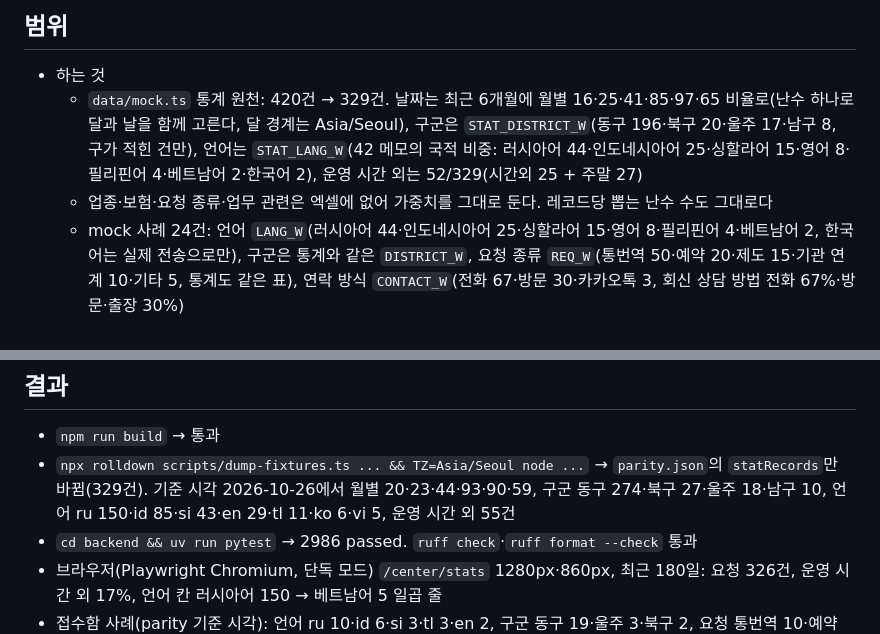
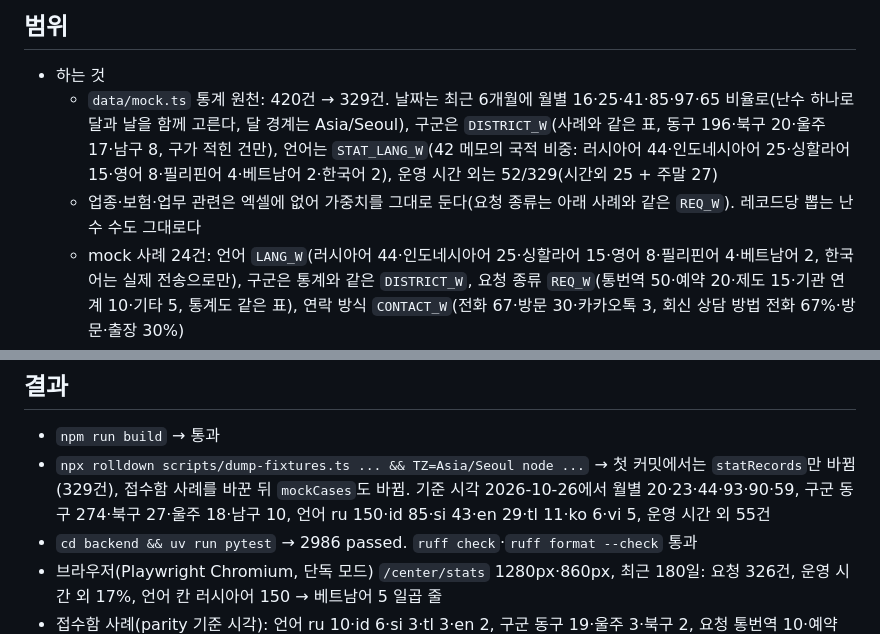
Before and after one commit to conceptamin/for-nav, a Markdown page: frontend/backlog/51-stats-mock-center-report.md, 2 parts joined by grey strips. Drawn GitHub-style.

Commit message:
backlog 51 기록을 접수함 사례 변경 뒤 내용에 맞춘다
- frontend/backlog/51-stats-mock-center-report.md: 구군·요청 종류 표 이름과 parity 변경 범위 문장

테스트: 문서만 바꿨다

Co-Authored-By: Claude Opus 5.5 <noreply@anthropic.com>

```diff
--- a/frontend/backlog/51-stats-mock-center-report.md
+++ b/frontend/backlog/51-stats-mock-center-report.md
@@ -8,8 +8,8 @@
 
 ## 범위
 - 하는 것
-  - `data/mock.ts` 통계 원천: 420건 → 329건. 날짜는 최근 6개월에 월별 16·25·41·85·97·65 비율로(난수 하나로 달과 날을 함께 고른다, 달 경계는 Asia/Seoul), 구군은 `STAT_DISTRICT_W`(동구 196·북구 20·울주 17·남구 8, 구가 적힌 건만), 언어는 `STAT_LANG_W`(42 메모의 국적 비중: 러시아어 44·인도네시아어 25·싱할라어 15·영어 8·필리핀어 4·베트남어 2·한국어 2), 운영 시간 외는 52/329(시간외 25 + 주말 27)
-  - 업종·보험·요청 종류·업무 관련은 엑셀에 없어 가중치를 그대로 둔다. 레코드당 뽑는 난수 수도 그대로다
+  - `data/mock.ts` 통계 원천: 420건 → 329건. 날짜는 최근 6개월에 월별 16·25·41·85·97·65 비율로(난수 하나로 달과 날을 함께 고른다, 달 경계는 Asia/Seoul), 구군은 `DISTRICT_W`(사례와 같은 표, 동구 196·북구 20·울주 17·남구 8, 구가 적힌 건만), 언어는 `STAT_LANG_W`(42 메모의 국적 비중: 러시아어 44·인도네시아어 25·싱할라어 15·영어 8·필리핀어 4·베트남어 2·한국어 2), 운영 시간 외는 52/329(시간외 25 + 주말 27)
+  - 업종·보험·업무 관련은 엑셀에 없어 가중치를 그대로 둔다(요청 종류는 아래 사례와 같은 `REQ_W`). 레코드당 뽑는 난수 수도 그대로다
   - mock 사례 24건: 언어 `LANG_W`(러시아어 44·인도네시아어 25·싱할라어 15·영어 8·필리핀어 4·베트남어 2, 한국어는 실제 전송으로만), 구군은 통계와 같은 `DISTRICT_W`, 요청 종류 `REQ_W`(통번역 50·예약 20·제도 15·기관 연계 10·기타 5, 통계도 같은 표), 연락 방식 `CONTACT_W`(전화 67·방문 30·카카오톡 3, 회신 상담 방법 전화 67%·방문·출장 30%)
   - 장면 12개를 회신에 많던 상담(치과·소화기·산부인과 통역, 건강보험증 미수령)과 업무 중 부상으로 바꾸고 자유 입력 문장을 ru·id·si·en·tl·vi 여섯 언어로 쓴다. 엑셀 상담 내용을 옮기지 않은 합성 문장이다
   - 언어별 집계를 20개 언어 전부로 센다(`centerStore`). C-03 언어 칸은 5건 이상인 언어만 많은 순으로 보인다(20줄이 대부분 `<5`가 되지 않게)
@@ -31,7 +31,7 @@
 
 ## 결과
 - `npm run build` → 통과
-- `npx rolldown scripts/dump-fixtures.ts ... && TZ=Asia/Seoul node ...` → `parity.json`의 `statRecords`만 바뀜(329건). 기준 시각 2026-10-26에서 월별 20·23·44·93·90·59, 구군 동구 274·북구 27·울주 18·남구 10, 언어 ru 150·id 85·si 43·en 29·tl 11·ko 6·vi 5, 운영 시간 외 55건
+- `npx rolldown scripts/dump-fixtures.ts ... && TZ=Asia/Seoul node ...` → 첫 커밋에서는 `statRecords`만 바뀜(329건), 접수함 사례를 바꾼 뒤 `mockCases`도 바뀜. 기준 시각 2026-10-26에서 월별 20·23·44·93·90·59, 구군 동구 274·북구 27·울주 18·남구 10, 언어 ru 150·id 85·si 43·en 29·tl 11·ko 6·vi 5, 운영 시간 외 55건
 - `cd backend && uv run pytest` → 2986 passed. `ruff check`·`ruff format --check` 통과
 - 브라우저(Playwright Chromium, 단독 모드) `/center/stats` 1280px·860px, 최근 180일: 요청 326건, 운영 시간 외 17%, 언어 칸 러시아어 150 → 베트남어 5 일곱 줄
 - 접수함 사례(parity 기준 시각): 언어 ru 10·id 6·si 3·tl 3·en 2, 구군 동구 19·울주 3·북구 2, 요청 통번역 10·예약 7·제도 4·기타 2·기관 연계 1, 연락 전화 18·방문 6. `uv run pytest` 2986 passed
```
